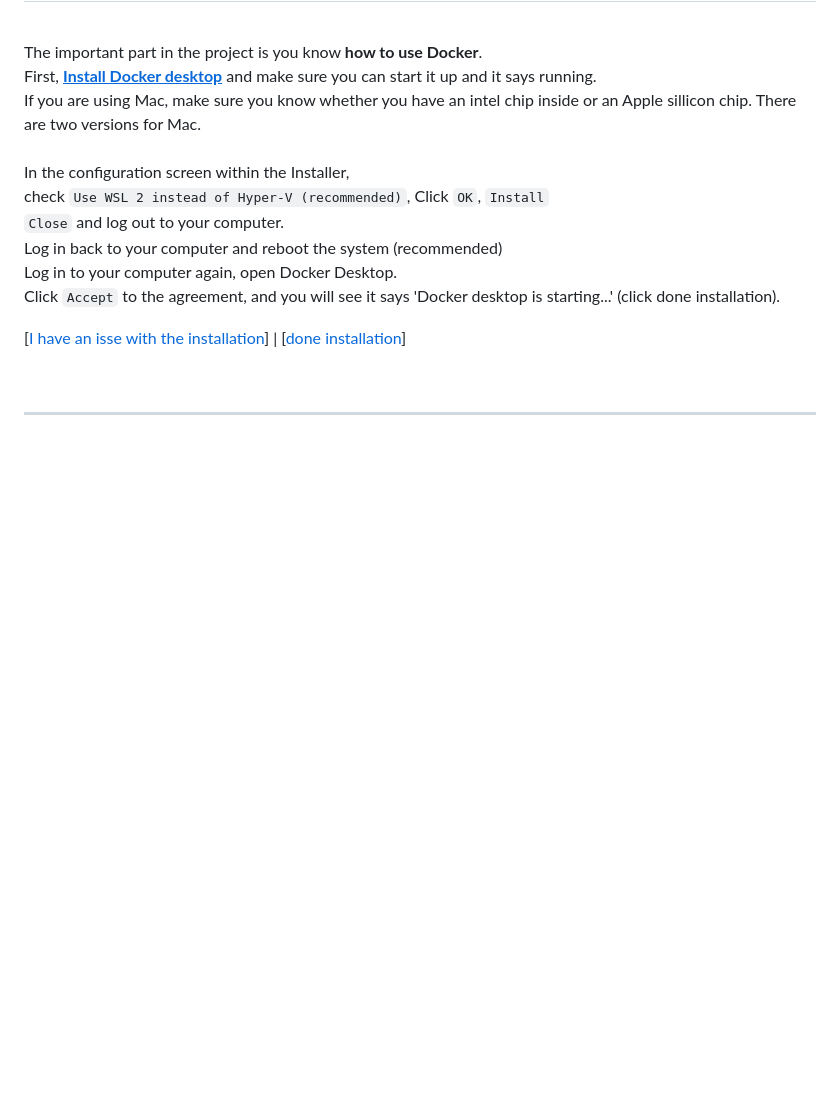
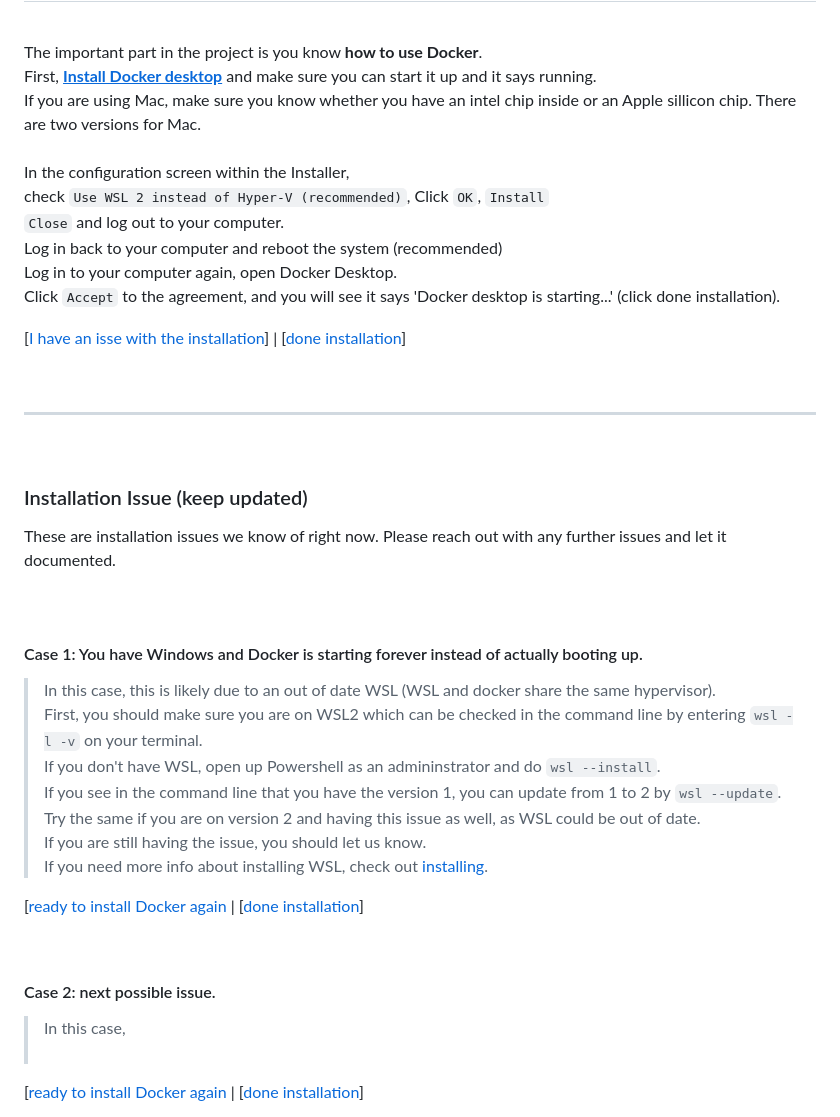
Before and after one commit to NeRF-or-Nothing/vidtonerf, a Markdown page: README_guide.md, the part around the change printed below. Rendered like a GitHub page; blank space fills up the shorter version.

Commit message:
section 2 installation issue

```diff
--- a/README_guide.md
+++ b/README_guide.md
@@ -103,3 +103,32 @@ Click `Accept` to the agreement, and you will see it says 'Docker desktop is sta
 ---
 
 <br>
+
+### Installation Issue (keep updated)
+These are installation issues we know of right now. Please reach out with any further issues and let it documented.
+<br><br><br>
+
+
+#### Case 1: You have Windows and Docker is starting forever instead of actually booting up.
+> In this case, this is likely due to an out of date WSL (WSL and docker share the same hypervisor).<br>
+> First, you should make sure you are on WSL2 which can be checked in the command line by entering `wsl -l -v` on your terminal.<br>
+> If you don't have WSL, open up Powershell as an admininstrator and do `wsl --install`.<br>
+> If you see in the command line that you have the version 1, you can update from 1 to 2 by `wsl --update`.<br>
+> Try the same if you are on version 2 and having this issue as well, as WSL could be out of date.<br>
+> If you are still having the issue, you should let us know.<br>
+> If you need more info about installing WSL, check out [installing](https://learn.microsoft.com/en-us/windows/wsl/install).
+
+[[ready to install Docker again](#section-2-docker-installation) | [[done installation](#start-docker-desktop)]
+
+<br>
+
+#### Case 2: next possible issue.
+> In this case,
+> <br>
+> <br>
+
+[[ready to install Docker again](#section-2-docker-installation) | [[done installation](#start-docker-desktop)]
+
+
+
+
```
Also changed, not shown: other parts of README_guide.md (+3 -0 lines).
